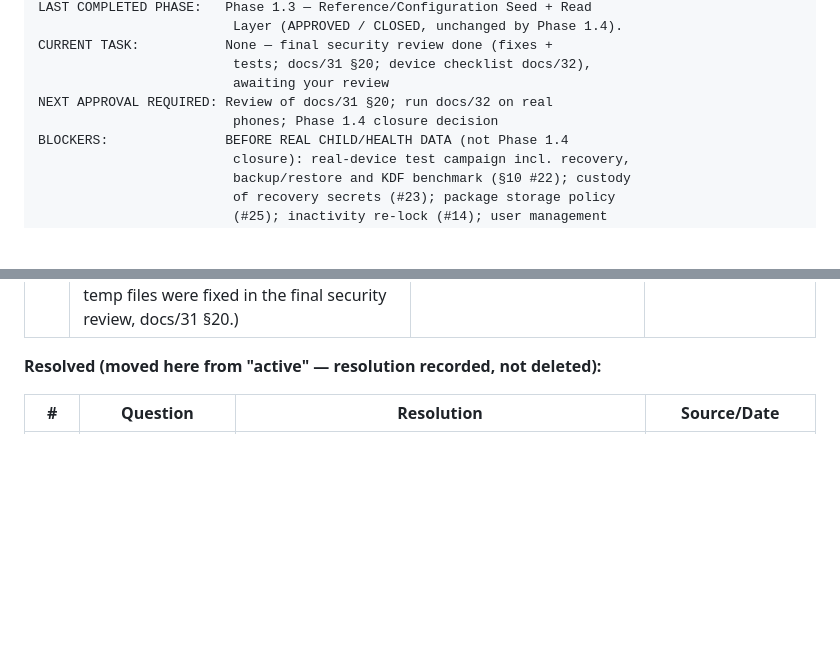
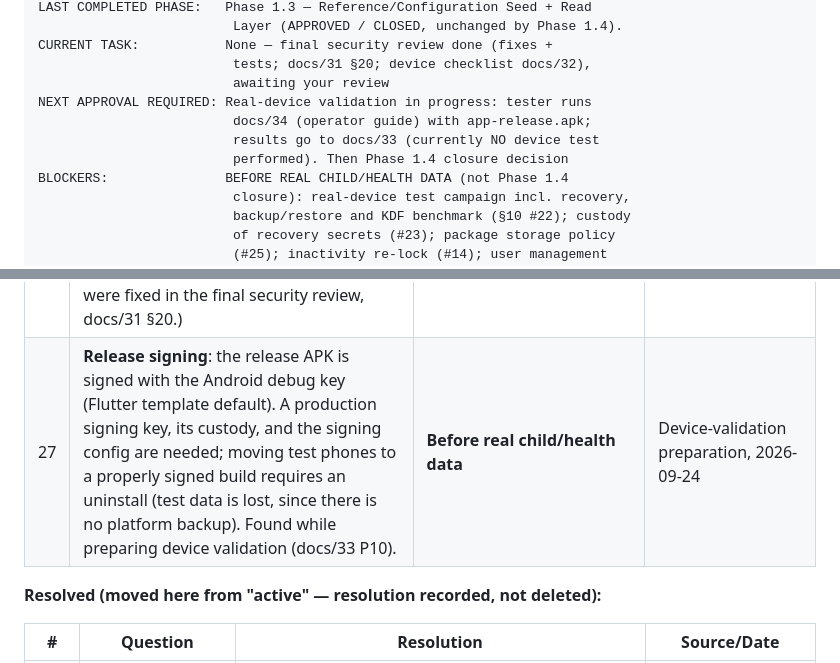
Before and after one commit to anuveester/RBSK, a Markdown page: docs/00_PROJECT_MASTER_PLAN.md, 2 parts joined by grey strips. Rendered like a GitHub page; blank space fills up the shorter version.

```diff
--- a/docs/00_PROJECT_MASTER_PLAN.md
+++ b/docs/00_PROJECT_MASTER_PLAN.md
@@ -28,8 +28,10 @@ LAST COMPLETED PHASE:   Phase 1.3 — Reference/Configuration Seed + Read
 CURRENT TASK:           None — final security review done (fixes +
                          tests; docs/31 §20; device checklist docs/32),
                          awaiting your review
-NEXT APPROVAL REQUIRED: Review of docs/31 §20; run docs/32 on real
-                         phones; Phase 1.4 closure decision
+NEXT APPROVAL REQUIRED: Real-device validation in progress: tester runs
+                         docs/34 (operator guide) with app-release.apk;
+                         results go to docs/33 (currently NO device test
+                         performed). Then Phase 1.4 closure decision
 BLOCKERS:               BEFORE REAL CHILD/HEALTH DATA (not Phase 1.4
                          closure): real-device test campaign incl. recovery,
                          backup/restore and KDF benchmark (§10 #22); custody
@@ -397,6 +399,7 @@ Phase 1.1 and reaffirmed at every phase since.
 | 23 | **Custody of recovery secrets**: who holds the Admin Recovery Code and the Backup Recovery Key, where, and how they are reissued. Operational; the app cannot decide it. | **Before real child/health data** | docs/30 §14 #4 |
 | 25 | **Where recovery packages may be kept** (Downloads, USB, a cloud drive app, …): a custody and data-residency question (#6). Packages are encrypted, but the choice of location is policy. | **Before real child/health data** | Security hardening, 2026-09-24 |
 | 26 | Security-hardening backlog (docs/31 §15): clean-up of preserved databases/keys; file-picker request lost if Android recreates the screen; Hindi localization. (Service-level Admin check, code-entry screenshot block and leftover temp files were fixed in the final security review, docs/31 §20.) | Hardening backlog | Security hardening, 2026-09-24 |
+| 27 | **Release signing**: the release APK is signed with the Android debug key (Flutter template default). A production signing key, its custody, and the signing config are needed; moving test phones to a properly signed build requires an uninstall (test data is lost, since there is no platform backup). Found while preparing device validation (docs/33 P10). | **Before real child/health data** | Device-validation preparation, 2026-09-24 |
 
 **Resolved (moved here from "active" — resolution recorded, not deleted):**
 
```
Also changed, not shown: docs/33_REAL_DEVICE_SECURITY_VALIDATION_REPORT.md (added, +205 -0 lines), docs/34_REAL_DEVICE_TEST_OPERATOR_GUIDE.md (added, +353 -0 lines).
